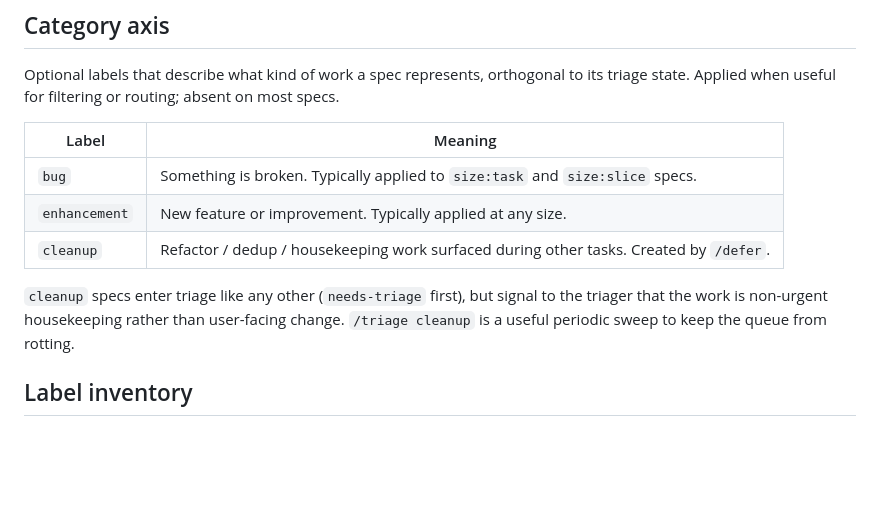
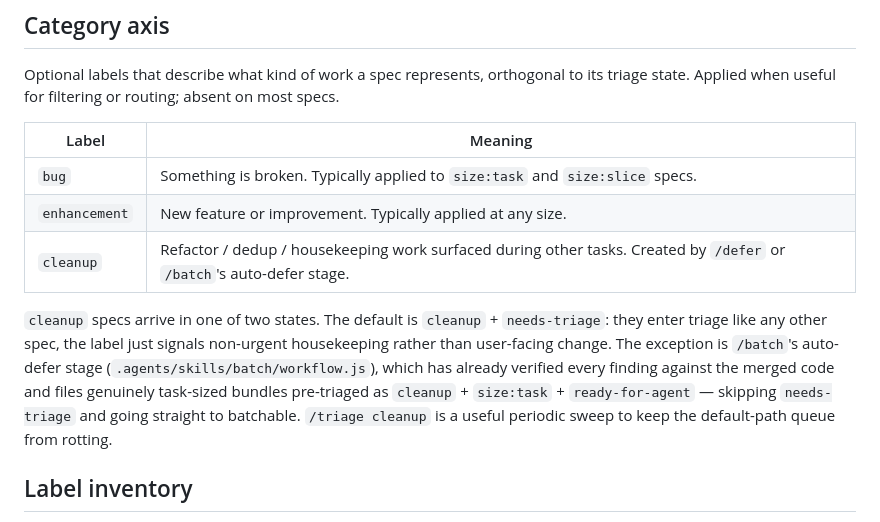
Before and after one commit to tylerdurrett/sketch-labs, a Markdown page: docs/agents/triage-labels.md, the part around the change. GitHub-like rendering; blank space fills up the shorter version.

Commit message:
docs(defer): document the pre-triaged cleanup path from batch auto-defer (#180)

```diff
--- a/docs/agents/triage-labels.md
+++ b/docs/agents/triage-labels.md
@@ -83,9 +83,9 @@ Optional labels that describe what kind of work a spec represents, orthogonal to
 | ------------- | --------------------------------------------------------------------------------------------- |
 | `bug`         | Something is broken. Typically applied to `size:task` and `size:slice` specs.                 |
 | `enhancement` | New feature or improvement. Typically applied at any size.                                    |
-| `cleanup`     | Refactor / dedup / housekeeping work surfaced during other tasks. Created by `/defer`. |
+| `cleanup`     | Refactor / dedup / housekeeping work surfaced during other tasks. Created by `/defer` or `/batch`'s auto-defer stage. |
 
-`cleanup` specs enter triage like any other (`needs-triage` first), but signal to the triager that the work is non-urgent housekeeping rather than user-facing change. `/triage cleanup` is a useful periodic sweep to keep the queue from rotting.
+`cleanup` specs arrive in one of two states. The default is `cleanup` + `needs-triage`: they enter triage like any other spec, the label just signals non-urgent housekeeping rather than user-facing change. The exception is `/batch`'s auto-defer stage (`.agents/skills/batch/workflow.js`), which has already verified every finding against the merged code and files genuinely task-sized bundles pre-triaged as `cleanup` + `size:task` + `ready-for-agent` — skipping `needs-triage` and going straight to batchable. `/triage cleanup` is a useful periodic sweep to keep the default-path queue from rotting.
 
 ## Label inventory
 
```
Also changed, not shown: 1 other file.
